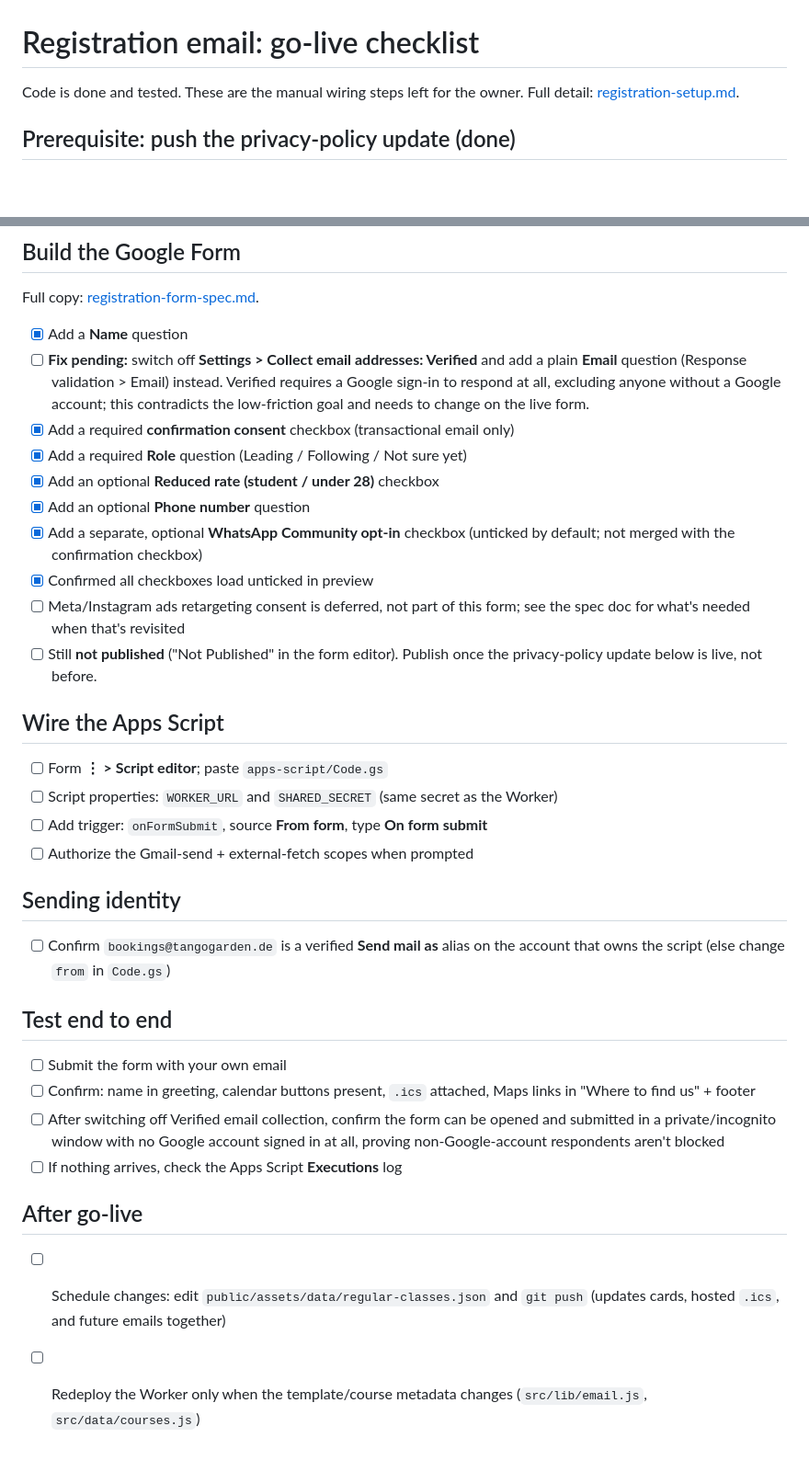
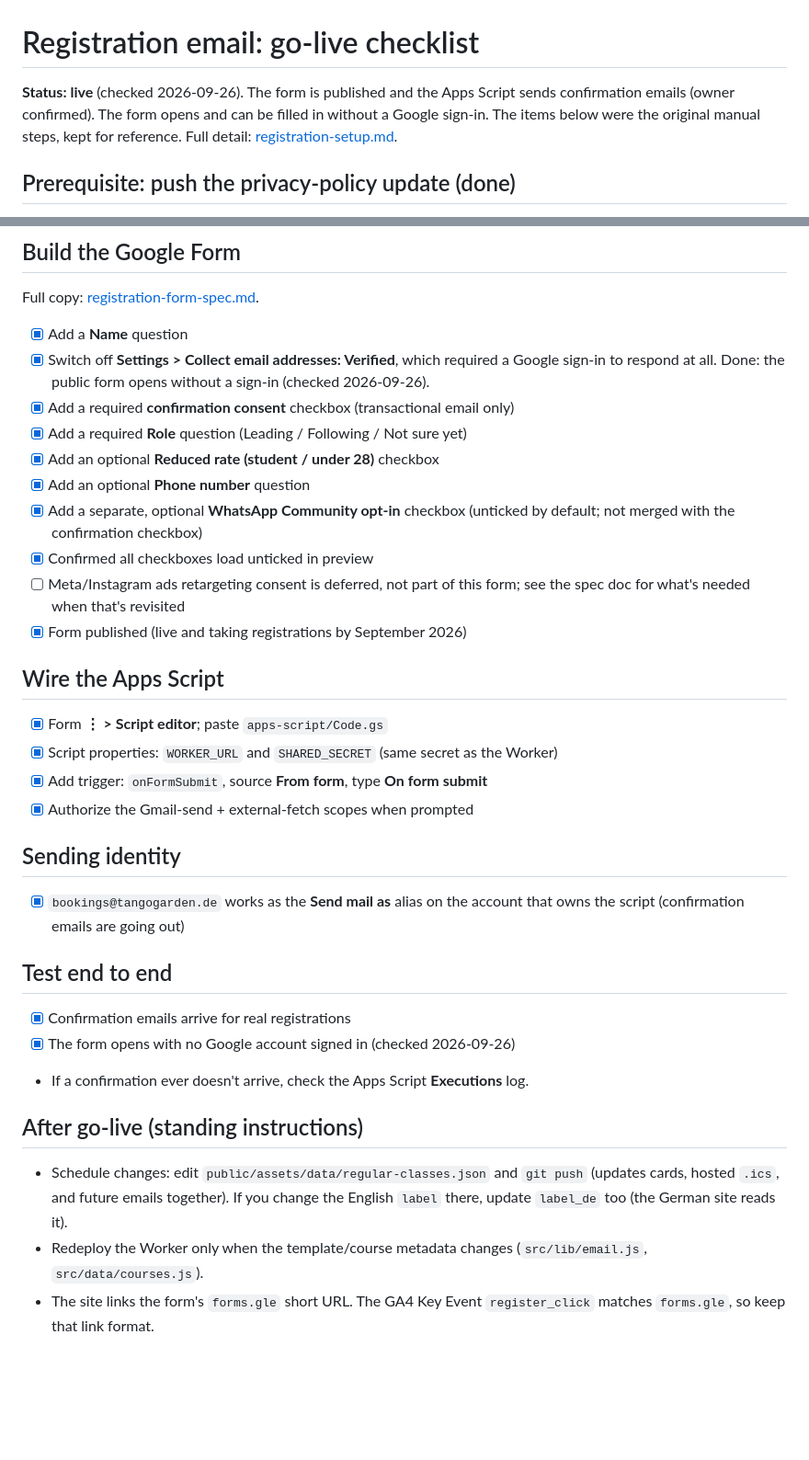
Before and after one commit to VangelisTheodorakis/tango-garden-website, a Markdown page: docs/registration-todo.md, 2 parts joined by grey strips. Shown at 92% size. Rendered like a GitHub page; blank space fills up the shorter version.

```diff
--- a/docs/registration-todo.md
+++ b/docs/registration-todo.md
@@ -1,7 +1,9 @@
 # Registration email: go-live checklist
 
-Code is done and tested. These are the manual wiring steps left for the owner.
-Full detail: [registration-setup.md](registration-setup.md).
+**Status: live** (checked 2026-09-26). The form is published and the Apps Script
+sends confirmation emails (owner confirmed). The form opens and can be filled in
+without a Google sign-in. The items below were the original manual steps, kept
+for reference. Full detail: [registration-setup.md](registration-setup.md).
 
 ## Prerequisite: push the privacy-policy update (done)
 - [x] `src/pages/pages/privacy-policy.astro`'s new "8. WhatsApp Community"
@@ -21,11 +23,9 @@ Full detail: [registration-setup.md](registration-setup.md).
 ## Build the Google Form
 Full copy: [registration-form-spec.md](registration-form-spec.md).
 - [x] Add a **Name** question
-- [ ] **Fix pending:** switch off **Settings > Collect email addresses:
-      Verified** and add a plain **Email** question (Response validation >
-      Email) instead. Verified requires a Google sign-in to respond at all,
-      excluding anyone without a Google account; this contradicts the
-      low-friction goal and needs to change on the live form.
+- [x] Switch off **Settings > Collect email addresses: Verified**, which required a
+      Google sign-in to respond at all. Done: the public form opens without a
+      sign-in (checked 2026-09-26).
 - [x] Add a required **confirmation consent** checkbox (transactional email only)
 - [x] Add a required **Role** question (Leading / Following / Not sure yet)
 - [x] Add an optional **Reduced rate (student / under 28)** checkbox
@@ -35,31 +35,28 @@ Full copy: [registration-form-spec.md](registration-form-spec.md).
 - [x] Confirmed all checkboxes load unticked in preview
 - [ ] Meta/Instagram ads retargeting consent is deferred, not part of this
       form; see the spec doc for what's needed when that's revisited
-- [ ] Still **not published** ("Not Published" in the form editor). Publish
-      once the privacy-policy update below is live, not before.
+- [x] Form published (live and taking registrations by September 2026)
 
 ## Wire the Apps Script
-- [ ] Form **⋮ > Script editor**; paste `apps-script/Code.gs`
-- [ ] Script properties: `WORKER_URL` and `SHARED_SECRET` (same secret as the Worker)
-- [ ] Add trigger: `onFormSubmit`, source **From form**, type **On form submit**
-- [ ] Authorize the Gmail-send + external-fetch scopes when prompted
+- [x] Form **⋮ > Script editor**; paste `apps-script/Code.gs`
+- [x] Script properties: `WORKER_URL` and `SHARED_SECRET` (same secret as the Worker)
+- [x] Add trigger: `onFormSubmit`, source **From form**, type **On form submit**
+- [x] Authorize the Gmail-send + external-fetch scopes when prompted
 
 ## Sending identity
-- [ ] Confirm `bookings@tangogarden.de` is a verified **Send mail as** alias on the
-      account that owns the script (else change `from` in `Code.gs`)
+- [x] `bookings@tangogarden.de` works as the **Send mail as** alias on the account
+      that owns the script (confirmation emails are going out)
 
 ## Test end to end
-- [ ] Submit the form with your own email
-- [ ] Confirm: name in greeting, calendar buttons present, `.ics` attached,
-      Maps links in "Where to find us" + footer
-- [ ] After switching off Verified email collection, confirm the form can be
-      opened and submitted in a private/incognito window with no Google
-      account signed in at all, proving non-Google-account respondents
-      aren't blocked
-- [ ] If nothing arrives, check the Apps Script **Executions** log
+- [x] Confirmation emails arrive for real registrations
+- [x] The form opens with no Google account signed in (checked 2026-09-26)
+- If a confirmation ever doesn't arrive, check the Apps Script **Executions** log.
 
-## After go-live
-- [ ] Schedule changes: edit `public/assets/data/regular-classes.json` and `git push`
-      (updates cards, hosted `.ics`, and future emails together)
-- [ ] Redeploy the Worker only when the template/course metadata changes
-      (`src/lib/email.js`, `src/data/courses.js`)
+## After go-live (standing instructions)
+- Schedule changes: edit `public/assets/data/regular-classes.json` and `git push`
+  (updates cards, hosted `.ics`, and future emails together). If you change the
+  English `label` there, update `label_de` too (the German site reads it).
+- Redeploy the Worker only when the template/course metadata changes
+  (`src/lib/email.js`, `src/data/courses.js`).
+- The site links the form's `forms.gle` short URL. The GA4 Key Event
+  `register_click` matches `forms.gle`, so keep that link format.
```
Also changed, not shown: CLAUDE.md (+45 -19 lines), _context/handoffs/2026-09-27-handoff.md (added, +313 -0 lines).
